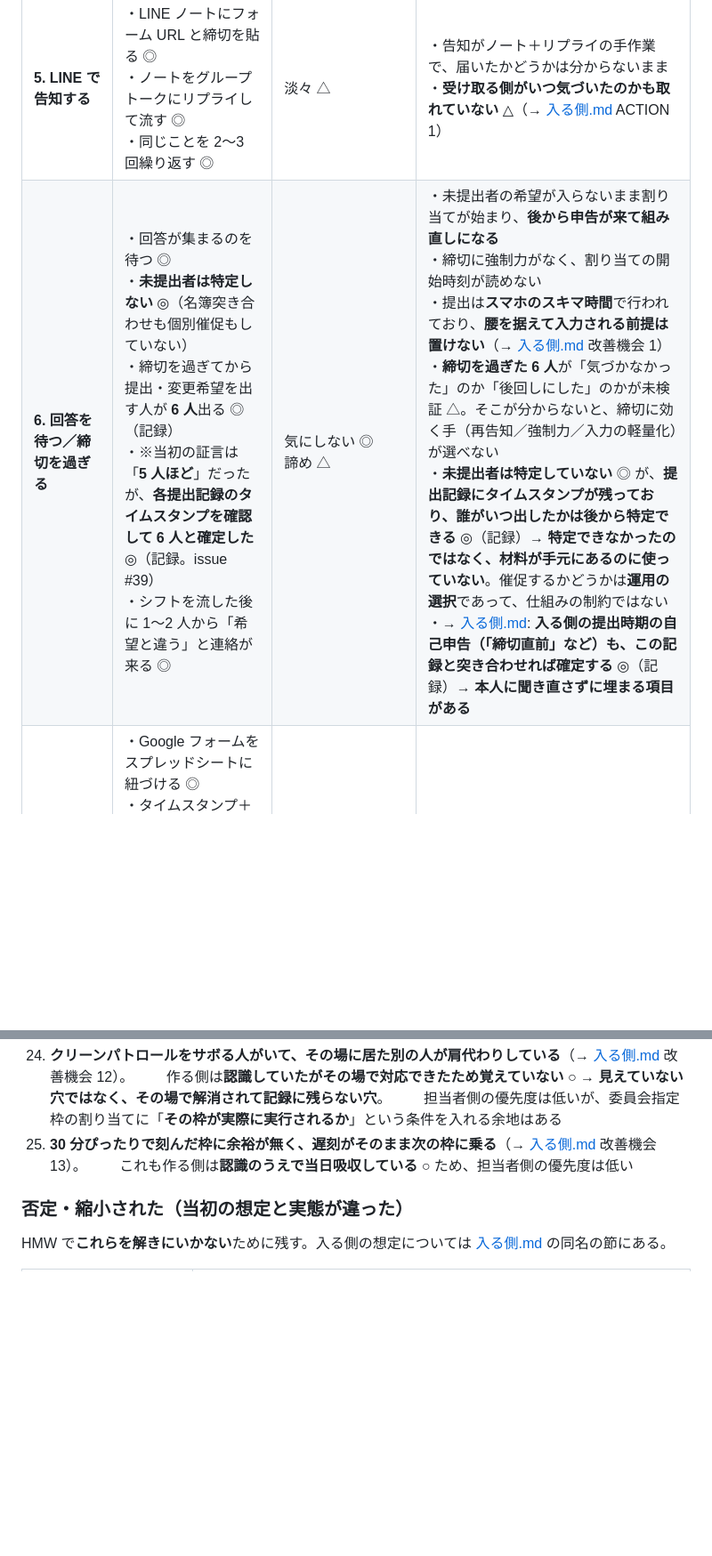
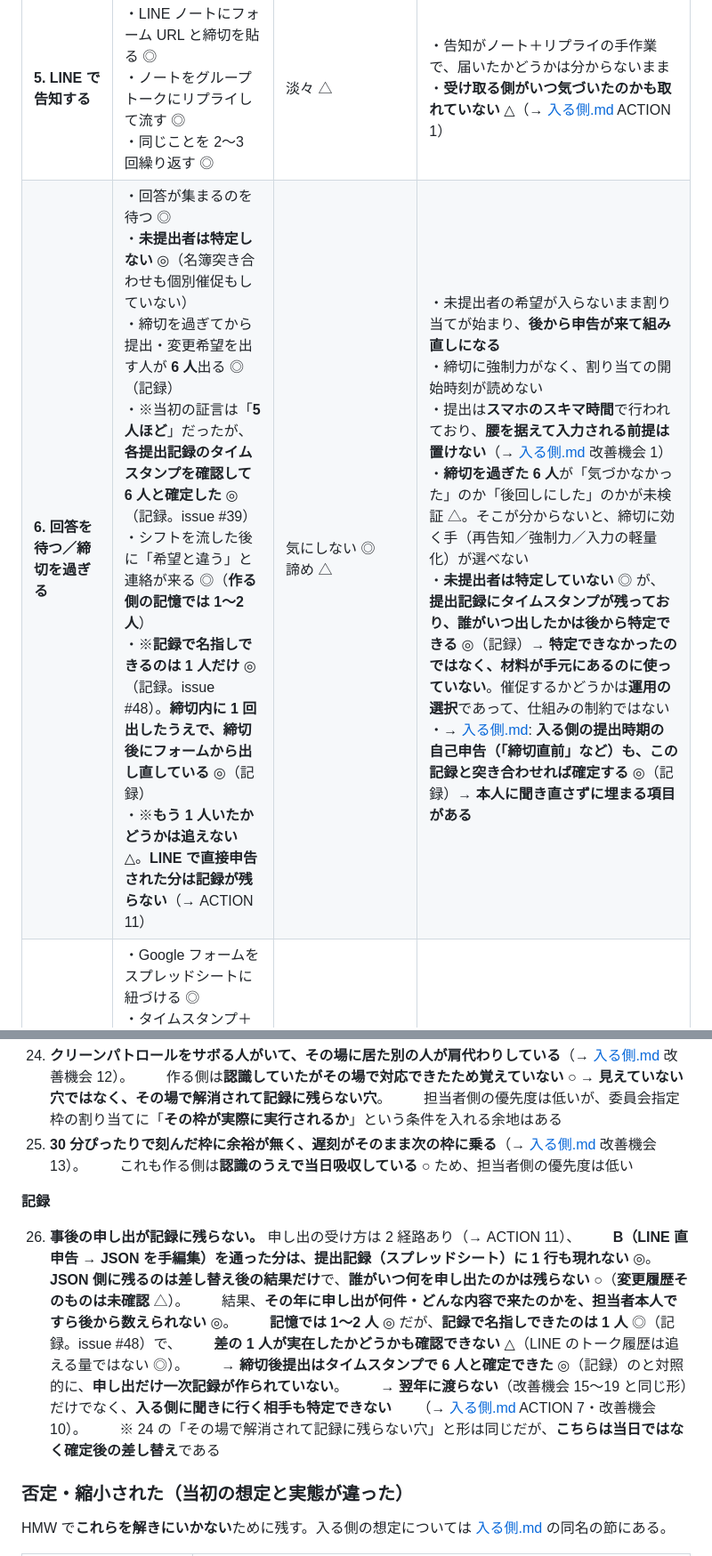
Before and after one commit to jun-eg/school-festival-shift, a Markdown page: docs/journey/作る側.md, 2 parts joined by grey strips. Shown at 89% size. Drawn GitHub-style; blank space fills up the shorter version.

```diff
--- a/docs/journey/作る側.md
+++ b/docs/journey/作る側.md
@@ -121,7 +121,7 @@
 | **3. シフトの枠を決める** | ・4 日間の日程を確認する ◎<br>・**日ごとに違う**開始・終了時刻を確認する ◎（年度ごとにも変わる ◎）<br>・準備開始／調理開始／調理終了／片付け開始の 4 つの時刻を押さえる ◎<br>・**30 分単位**で枠を刻む ◎<br>・役割ごとの必要人数を決める ◎<br>　└ 調理責任者 1／調理 2／会計 1／呼び込み 2／列整理 2 ◎<br>　└ 準備・片付けは人数制限なし ◎<br>　└ クリーンパトロールは委員会指定 ◎<br>・人数は**前年と同じにする** ◎（根拠は「去年もそうだったから」） | 単調 △<br>前年踏襲で安心 △ | ・必要人数の根拠が「去年と同じ」しかなく、妥当だったかを検証する手段も、翌年に渡す形も無い<br>・**日ごと・年度ごとに時刻が変わる**ため、前年の成果物をそのまま再利用できない<br>・枠を **30 分ぴったりで刻んでおり、交代の前後に余裕が無い** → **遅刻がそのまま次の枠に乗る**（→ [入る側.md](入る側.md) 改善機会 13）。担当者は当日その場で吸収している ○ |
 | **4. 希望収集フォームを作る** | ・Google フォームを新規作成する ◎<br>・項目を作る ◎: 学籍番号／氏名／学年／調理担当か／調理担当者名簿の掲示／**一緒に組めたら嬉しい友達**／1〜4 日目それぞれの希望時間<br>・**学籍番号を本人識別キーにする** ◎<br>・各項目に正規表現バリデーションを設定する ◎（**証言者の年のみ**。例年はやらない ◎）<br>・調理担当者名簿をフォーム内に貼り、本人に可否を確認させる ◎<br>・希望時間は**粗い単位**で聞く ◎（30 分には組むときに割り直す）<br>・締切を学祭 2 週間前に設定する ◎ | 時間がかかる ◎<br>こだわり △ | ・フォームの作り込み（バリデーション・名簿掲示）が**担当者の技術力に依存し、翌年に引き継げない** ◎（「整ったデータの集まるフォームは引き継げない」）<br>・希望を粗い単位で集めて後から 30 分に割り直す変換が、担当者の頭の中で起きている<br>・バリデーションを厳しくするほど**入力する側の体験が悪くなる** ○（証言者の推測）→ **縮小済み**（→ [入る側.md](入る側.md)）<br>・**「一緒に組めたら嬉しい友達」を集めているのに使われず捨てている** ◎ → **出す側の期待とずれ続ける**（→ [入る側.md](入る側.md) 改善機会 2）<br>・仮に使おうとしても、**集まっているデータの形では個人が特定できない**（→ 同 3） |
 | **5. LINE で告知する** | ・LINE ノートにフォーム URL と締切を貼る ◎<br>・ノートをグループトークにリプライして流す ◎<br>・同じことを 2〜3 回繰り返す ◎ | 淡々 △ | ・告知がノート＋リプライの手作業で、届いたかどうかは分からないまま<br>・**受け取る側がいつ気づいたのかも取れていない** △（→ [入る側.md](入る側.md) ACTION 1） |
-| **6. 回答を待つ／締切を過ぎる** | ・回答が集まるのを待つ ◎<br>・**未提出者は特定しない** ◎（名簿突き合わせも個別催促もしていない）<br>・締切を過ぎてから提出・変更希望を出す人が **6 人**出る ◎（記録）<br>・※当初の証言は「**5 人ほど**」だったが、**各提出記録のタイムスタンプを確認して 6 人と確定した** ◎（記録。issue #39）<br>・シフトを流した後に 1〜2 人から「希望と違う」と連絡が来る ◎ | 気にしない ◎<br>諦め △ | ・未提出者の希望が入らないまま割り当てが始まり、**後から申告が来て組み直しになる**<br>・締切に強制力がなく、割り当ての開始時刻が読めない<br>・提出は**スマホのスキマ時間**で行われており、**腰を据えて入力される前提は置けない**（→ [入る側.md](入る側.md) 改善機会 1）<br>・**締切を過ぎた 6 人**が「気づかなかった」のか「後回しにした」のかが未検証 △。そこが分からないと、締切に効く手（再告知／強制力／入力の軽量化）が選べない<br>・**未提出者は特定していない** ◎ が、**提出記録にタイムスタンプが残っており、誰がいつ出したかは後から特定できる** ◎（記録）→ **特定できなかったのではなく、材料が手元にあるのに使っていない**。催促するかどうかは**運用の選択**であって、仕組みの制約ではない<br>・→ [入る側.md](入る側.md): **入る側の提出時期の自己申告（「締切直前」など）も、この記録と突き合わせれば確定する** ◎（記録）→ **本人に聞き直さずに埋まる項目がある** |
+| **6. 回答を待つ／締切を過ぎる** | ・回答が集まるのを待つ ◎<br>・**未提出者は特定しない** ◎（名簿突き合わせも個別催促もしていない）<br>・締切を過ぎてから提出・変更希望を出す人が **6 人**出る ◎（記録）<br>・※当初の証言は「**5 人ほど**」だったが、**各提出記録のタイムスタンプを確認して 6 人と確定した** ◎（記録。issue #39）<br>・シフトを流した後に「希望と違う」と連絡が来る ◎（**作る側の記憶では 1〜2 人**）<br>・※**記録で名指しできるのは 1 人だけ** ◎（記録。issue #48）。**締切内に 1 回出したうえで、締切後にフォームから出し直している** ◎（記録）<br>・※**もう 1 人いたかどうかは追えない** △。**LINE で直接申告された分は記録が残らない**（→ ACTION 11） | 気にしない ◎<br>諦め △ | ・未提出者の希望が入らないまま割り当てが始まり、**後から申告が来て組み直しになる**<br>・締切に強制力がなく、割り当ての開始時刻が読めない<br>・提出は**スマホのスキマ時間**で行われており、**腰を据えて入力される前提は置けない**（→ [入る側.md](入る側.md) 改善機会 1）<br>・**締切を過ぎた 6 人**が「気づかなかった」のか「後回しにした」のかが未検証 △。そこが分からないと、締切に効く手（再告知／強制力／入力の軽量化）が選べない<br>・**未提出者は特定していない** ◎ が、**提出記録にタイムスタンプが残っており、誰がいつ出したかは後から特定できる** ◎（記録）→ **特定できなかったのではなく、材料が手元にあるのに使っていない**。催促するかどうかは**運用の選択**であって、仕組みの制約ではない<br>・→ [入る側.md](入る側.md): **入る側の提出時期の自己申告（「締切直前」など）も、この記録と突き合わせれば確定する** ◎（記録）→ **本人に聞き直さずに埋まる項目がある** |
 | **7. 回答データを整える** | ・Google フォームをスプレッドシートに紐づける ◎<br>・タイムスタンプ＋学籍番号をキーに、**スクリプトでデータを整備する** ◎<br>・重複・出し直しは学籍番号とタイムスタンプで自動的に解決する ◎<br>・※前々年度は**手でエクセルに転記**していた ○ | 苦にならない ◎<br>（技術力のない年は）面倒 ○ | ・**この工程が軽いか重いかが、その年の担当者の技術力だけで決まる** ◎<br>・自動化の成果（バリデーション・紐づけ・スクリプト）が翌年に一切残らない ◎ |
 | **8. シフトを組む（割り当て）**<br>← **最大のボトルネック** ◎ | ・粗い単位の希望を **30 分単位の枠に割り直す** ◎<br>・**調理責任者 → 調理 → 会計 → クリーンパトロール → 列整理 → 呼び込み** の順で埋める ◎<br>・調理系は「検便提出済み」「3・4 年生」「時間が合う」の 3 条件を名簿と照合しながら探す ◎<br>・準備・片付けを割り振る ◎<br>　└ 午前に仕事がある人 → 準備 ◎<br>　└ 午後に仕事がある人 → 片付け ◎<br>　└ どちらも無い人は入れない ◎<br>　└ 午前も午後もある人はどちらか一方 ◎<br>・複数日で同じ人ばかりが**準備**にならないよう調整する ◎<br>・**片付けには同じ配慮をしていない** ◎（意図的 ◎。片付けの時間帯は他の模擬店も動いておらず予定が被らない ◎、かつ片付け後にメンバーの多くが飲みに行くため、シフトに入っていなくても大学に残っている ◎）<br>・各人の合計時間と入った回数を数えて偏りを見る ◎<br>・**一箇所直すと別が崩れてやり直す** ◎（20 回くらい）<br>・「一緒に組めたら嬉しい友達」は**考慮しない** ◎（余裕がない）<br>・**VSCode で JSON を直接編集して組む** ◎<br>・**ローカルで立てたサイトに表としてリアルタイム表示させ**、それを見ながら編集する ◎<br>・JSON のたたき台は AI に作らせたが、**中身はほぼ手書き** ◎<br>・**3 日に分けて作業する** ◎（割り当てだけで 3〜6 時間） | 果てしない ◎<br>大変すぎる ◎<br>ここが一番しんどい ◎ | ・**割り当てが全工程で最も重く（3〜6 時間・3 日がかり）、やり直しが 20 回規模で発生する**<br>・調理責任者・調理は「検便 × 学年 × 時間」で候補が極端に狭まり、**公平性を犠牲にしてでも同じ人を入れざるを得ない** ◎<br>・準備の割り当てルール（午前に仕事→準備／午後に仕事→片付け／両方ある人は片方／どちらも無い人は入れない）が複雑で、担当者の頭の中にしかない ◎<br>・粗い希望から 30 分枠への変換が担当者の頭の中にしかなく、他人が引き継げない<br>・集めたのに使われない希望（友達）があり、入力側のコストが無駄になっている ◎<br>・「公平」の基準（準備の回数／シフト回数／合計時間）が本人の頭の中にあり、**検証手段が目視しかない** ◎<br>・**シフト時間を均しただけでは公平感に届かない** — 体感の重さは**シフト表に載らない仕事**で決まっている（→ [入る側.md](入る側.md) 改善機会 14）<br>・**割り当ての実体は JSON の手編集**であり、支援は「表として見える」ところまでしかない ◎。制約チェックも偏りの計算も人間側に残っている<br>・その作業環境（VSCode ＋ ローカルプレビュー ＋ JSON）ごと翌年に引き継げない ◎ |
 | **9. 自分のシフトを入れる** | ・自分も**他メンバーと同じ土俵**で入れる ◎<br>・幹部として結果的に入る時間は多くなる ◎（どうせ大学に居るため）<br>・※ここから先の「入る側としての体験」は [入る側.md](入る側.md) へ | 納得している ◎<br>（作業自体は）割に合わない ◎ | ・担当者の負担は「割り当ての不利」ではなく、**無報酬の作業量そのもの** ◎<br>　→ **当初の想定（作る側だから我慢している）は否定された** ◎ |
@@ -271,6 +271,19 @@ HMW（次工程）の入力。**解決策ではなく「機会」**として書
 　　担当者側の優先度は低いが、委員会指定枠の割り当てに「**その枠が実際に実行されるか**」という条件を入れる余地はある
 25. **30 分ぴったりで刻んだ枠に余裕が無く、遅刻がそのまま次の枠に乗る**（→ [入る側.md](入る側.md) 改善機会 13）。
 　　これも作る側は**認識のうえで当日吸収している** ○ ため、担当者側の優先度は低い
+
+**記録**
+
+26. **事後の申し出が記録に残らない。** 申し出の受け方は 2 経路あり（→ ACTION 11）、
+　　**B（LINE 直申告 → JSON を手編集）を通った分は、提出記録（スプレッドシート）に 1 行も現れない** ◎。
+　　**JSON 側に残るのは差し替え後の結果だけ**で、**誰がいつ何を申し出たのかは残らない** ○（**変更履歴そのものは未確認** △）。
+　　結果、**その年に申し出が何件・どんな内容で来たのかを、担当者本人ですら後から数えられない** ◎。
+　　**記憶では 1〜2 人** ◎ だが、**記録で名指しできたのは 1 人** ◎（記録。issue #48）で、
+　　**差の 1 人が実在したかどうかも確認できない** △（LINE のトーク履歴は追える量ではない ◎）。
+　　→ **締切後提出はタイムスタンプで 6 人と確定できた** ◎（記録）のと対照的に、**申し出だけ一次記録が作られていない**。
+　　→ **翌年に渡らない**（改善機会 15〜19 と同じ形）だけでなく、**入る側に聞きに行く相手も特定できない**
+　　（→ [入る側.md](入る側.md) ACTION 7・改善機会 10）。
+　　※ 24 の「その場で解消されて記録に残らない穴」と形は同じだが、**こちらは当日ではなく確定後の差し替え**である
 
 ### 否定・縮小された（当初の想定と実態が違った）
 
```
Also changed, not shown: other parts of docs/journey/作る側.md (+2 -2 lines), docs/interviews/01-入る側.md (+2 -2 lines), docs/journey/入る側.md (+13 -7 lines).
